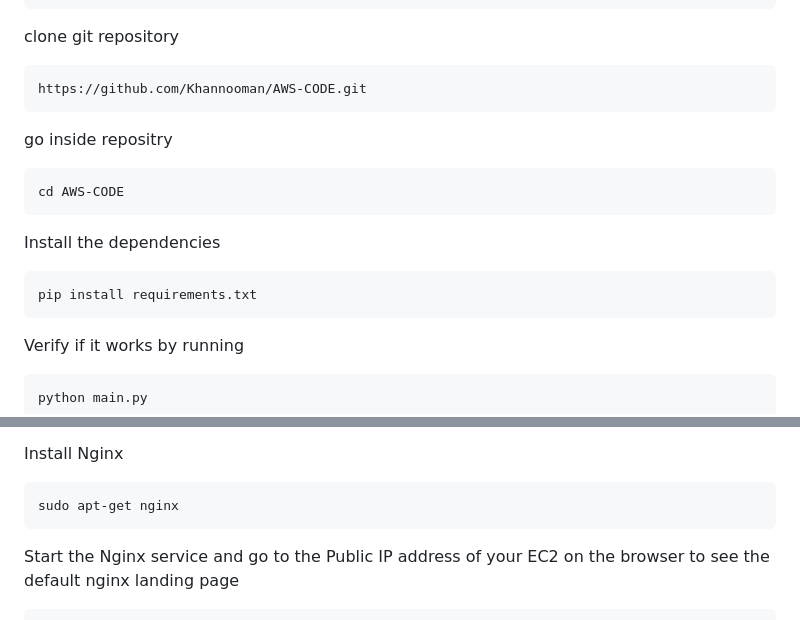
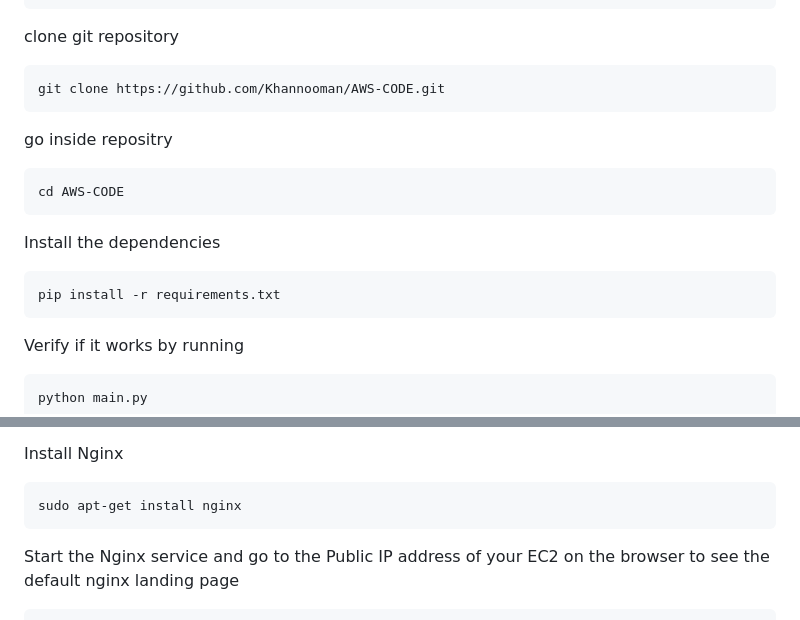
Before and after one commit to Khannooman/AWS-CODE, a Markdown page: flask-on-aws-ec2.md, 2 parts joined by grey strips. Drawn GitHub-style.

Commit message:
modified .md file

````diff
--- a/flask-on-aws-ec2.md
+++ b/flask-on-aws-ec2.md
@@ -22,7 +22,7 @@ source venv/bin/activate
 
 clone git repository
 ```bash
-https://github.com/Khannooman/AWS-CODE.git
+git clone https://github.com/Khannooman/AWS-CODE.git
 ```
 go inside repositry
 ```bash
@@ -30,7 +30,7 @@ cd AWS-CODE
 ```
 Install the dependencies
 ```bash
-pip install requirements.txt
+pip install -r requirements.txt
 ```
 
 Verify if it works by running
@@ -93,7 +93,7 @@ Finally, we set up Nginx as a reverse-proxy to accept the requests from the user
 
 Install Nginx
 ```bash
-sudo apt-get nginx
+sudo apt-get install nginx
 ```
 Start the Nginx service and go to the Public IP address of your EC2 on the browser to see the default nginx landing page
 ```bash
````
